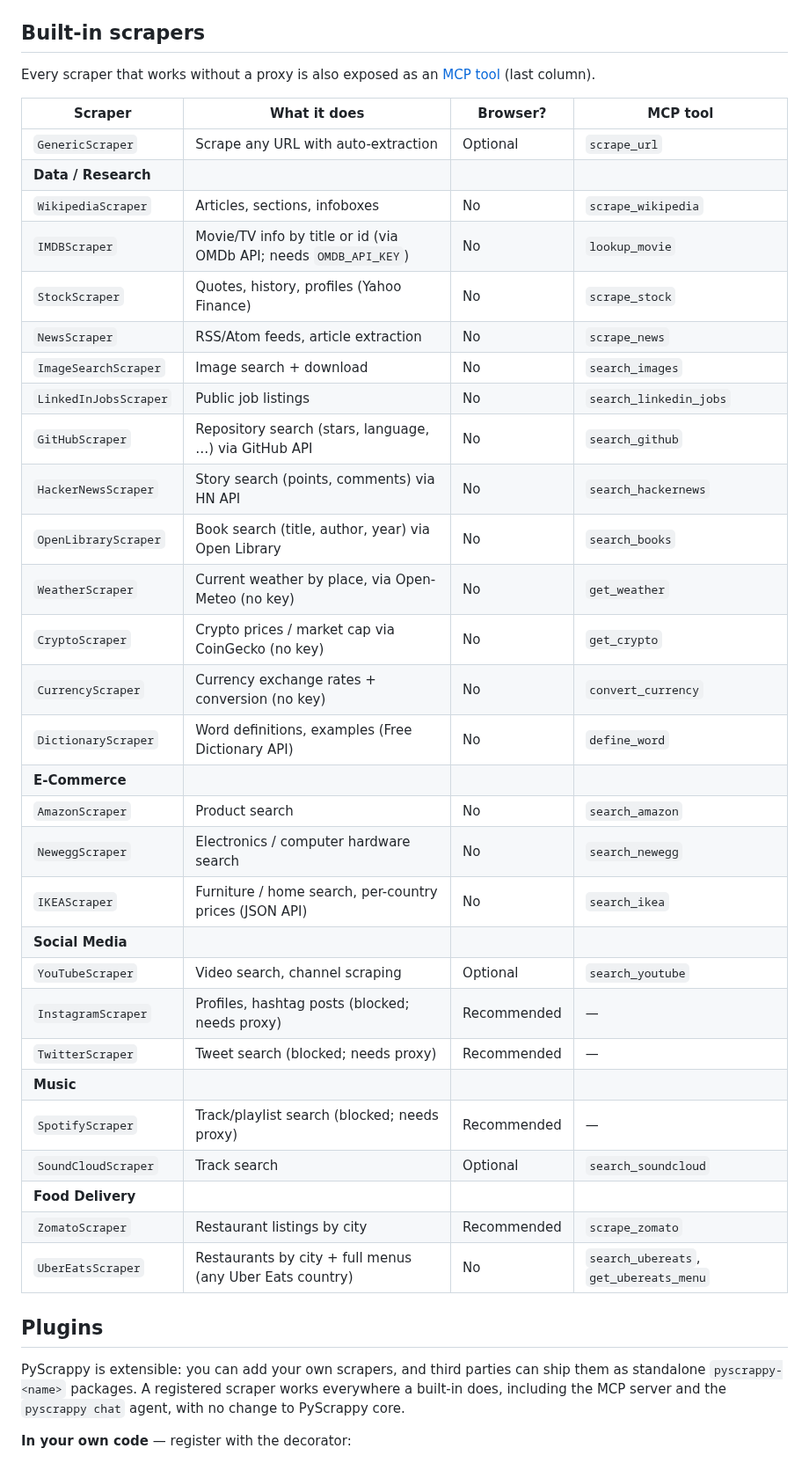
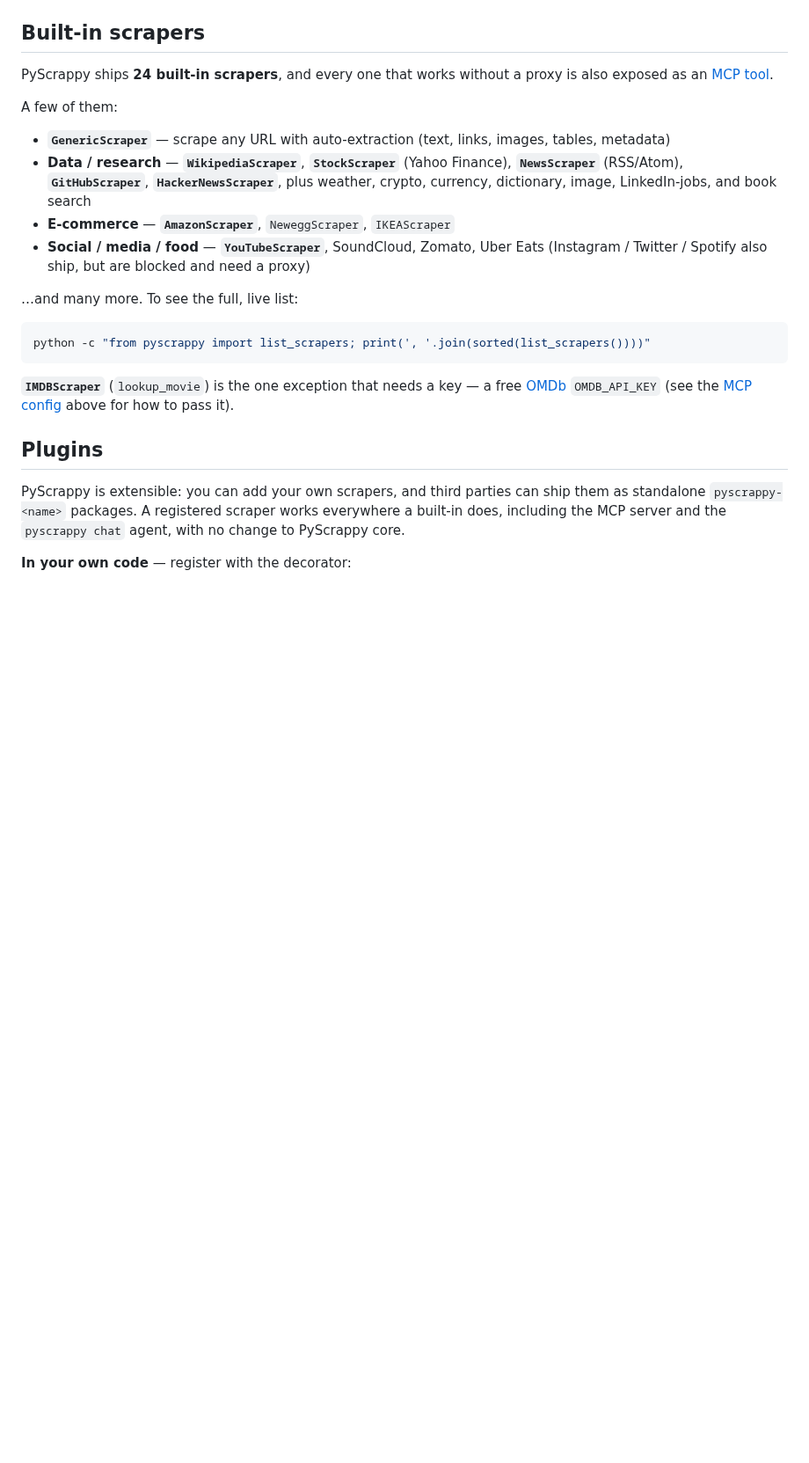
Before and after one commit to mldsveda/PyScrappy, a Markdown page: README.md, the part around one of its changes. Shown at 88% size. Drawn GitHub-style; blank space fills up the shorter version.

````diff
--- a/README.md
+++ b/README.md
@@ -193,39 +186,25 @@ latest headlines from bbc.co.uk and the AAPL stock quote."*
 
 ## Built-in scrapers
 
-Every scraper that works without a proxy is also exposed as an [MCP tool](#mcp-server-use-pyscrappy-from-an-ai-agent) (last column).
+PyScrappy ships **24 built-in scrapers**, and every one that works without a
+proxy is also exposed as an [MCP tool](#mcp-server-use-pyscrappy-from-an-ai-agent).
 
-| Scraper | What it does | Browser? | MCP tool |
-|---------|-------------|----------|----------|
-| `GenericScraper` | Scrape any URL with auto-extraction | Optional | `scrape_url` |
-| **Data / Research** | | | |
-| `WikipediaScraper` | Articles, sections, infoboxes | No | `scrape_wikipedia` |
-| `IMDBScraper` | Movie/TV info by title or id (via OMDb API; needs `OMDB_API_KEY`) | No | `lookup_movie` |
-| `StockScraper` | Quotes, history, profiles (Yahoo Finance) | No | `scrape_stock` |
-| `NewsScraper` | RSS/Atom feeds, article extraction | No | `scrape_news` |
-| `ImageSearchScraper` | Image search + download | No | `search_images` |
-| `LinkedInJobsScraper` | Public job listings | No | `search_linkedin_jobs` |
-| `GitHubScraper` | Repository search (stars, language, …) via GitHub API | No | `search_github` |
-| `HackerNewsScraper` | Story search (points, comments) via HN API | No | `search_hackernews` |
-| `OpenLibraryScraper` | Book search (title, author, year) via Open Library | No | `search_books` |
-| `WeatherScraper` | Current weather by place, via Open-Meteo (no key) | No | `get_weather` |
-| `CryptoScraper` | Crypto prices / market cap via CoinGecko (no key) | No | `get_crypto` |
-| `CurrencyScraper` | Currency exchange rates + conversion (no key) | No | `convert_currency` |
-| `DictionaryScraper` | Word definitions, examples (Free Dictionary API) | No | `define_word` |
-| **E-Commerce** | | | |
-| `AmazonScraper` | Product search | No | `search_amazon` |
-| `NeweggScraper` | Electronics / computer hardware search | No | `search_newegg` |
-| `IKEAScraper` | Furniture / home search, per-country prices (JSON API) | No | `search_ikea` |
-| **Social Media** | | | |
-| `YouTubeScraper` | Video search, channel scraping | Optional | `search_youtube` |
-| `InstagramScraper` | Profiles, hashtag posts (blocked; needs proxy) | Recommended | — |
-| `TwitterScraper` | Tweet search (blocked; needs proxy) | Recommended | — |
-| **Music** | | | |
-| `SpotifyScraper` | Track/playlist search (blocked; needs proxy) | Recommended | — |
-| `SoundCloudScraper` | Track search | Optional | `search_soundcloud` |
-| **Food Delivery** | | | |
-| `ZomatoScraper` | Restaurant listings by city | Recommended | `scrape_zomato` |
-| `UberEatsScraper` | Restaurants by city + full menus (any Uber Eats country) | No | `search_ubereats`, `get_ubereats_menu` |
+A few of them:
+
+- **`GenericScraper`** — scrape any URL with auto-extraction (text, links, images, tables, metadata)
+- **Data / research** — **`WikipediaScraper`**, **`StockScraper`** (Yahoo Finance), **`NewsScraper`** (RSS/Atom), **`GitHubScraper`**, **`HackerNewsScraper`**, plus weather, crypto, currency, dictionary, image, LinkedIn-jobs, and book search
+- **E-commerce** — **`AmazonScraper`**, `NeweggScraper`, `IKEAScraper`
+- **Social / media / food** — **`YouTubeScraper`**, SoundCloud, Zomato, Uber Eats (Instagram / Twitter / Spotify also ship, but are blocked and need a proxy)
+
+…and many more. To see the full, live list:
+
+```sh
+python -c "from pyscrappy import list_scrapers; print(', '.join(sorted(list_scrapers())))"
+```
+
+**`IMDBScraper`** (`lookup_movie`) is the one exception that needs a key — a free
+[OMDb](https://www.omdbapi.com/apikey.aspx) `OMDB_API_KEY` (see the
+[MCP config](#available-tools) above for how to pass it).
 
 ## Plugins
 
````
Also changed, not shown: other parts of README.md (+54 -25 lines), public/logo.png (added), public/pyscrappy-logo.png (renamed from pyscrappy-logo.png), 7 other files.
